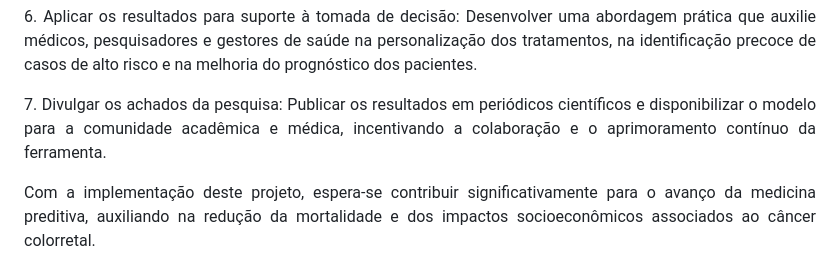
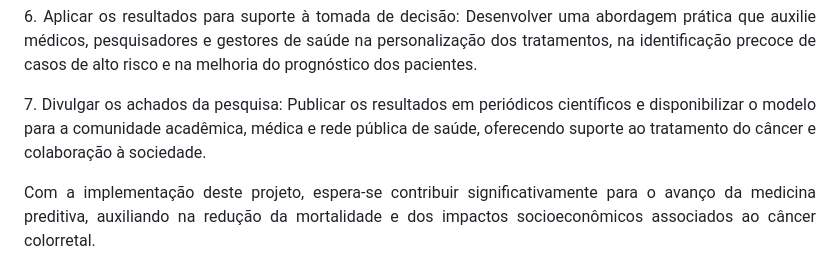
Before and after one commit to tbrayon/Deteccao-de-Cancer-Colorretal, a Markdown page: docs/contexto.md, the part around the change. Drawn GitHub-style.

```diff
--- a/docs/contexto.md
+++ b/docs/contexto.md
@@ -47,7 +47,8 @@ O presente projeto tem como objetivo geral desenvolver um modelo preditivo basea
 6.	Aplicar os resultados para suporte à tomada de decisão: Desenvolver uma abordagem prática que auxilie médicos, pesquisadores e gestores de saúde na personalização dos tratamentos, na identificação precoce de casos de alto risco e na melhoria do prognóstico dos pacientes.</p>
 <p align="justify">
   <p align="justify">
-7.	Divulgar os achados da pesquisa: Publicar os resultados em periódicos científicos e disponibilizar o modelo para a comunidade acadêmica e médica, incentivando a colaboração e o aprimoramento contínuo da ferramenta.</p>
+7.	Divulgar os achados da pesquisa: Publicar os resultados em periódicos científicos e disponibilizar o modelo para a comunidade acadêmica, médica e rede pública de saúde, oferecendo suporte ao tratamento do câncer e
+colaboração à sociedade.</p>
 <p align="justify">
 Com a implementação deste projeto, espera-se contribuir significativamente para o avanço da medicina preditiva, auxiliando na redução da mortalidade e dos impactos socioeconômicos associados ao câncer colorretal.</p>
 
```
